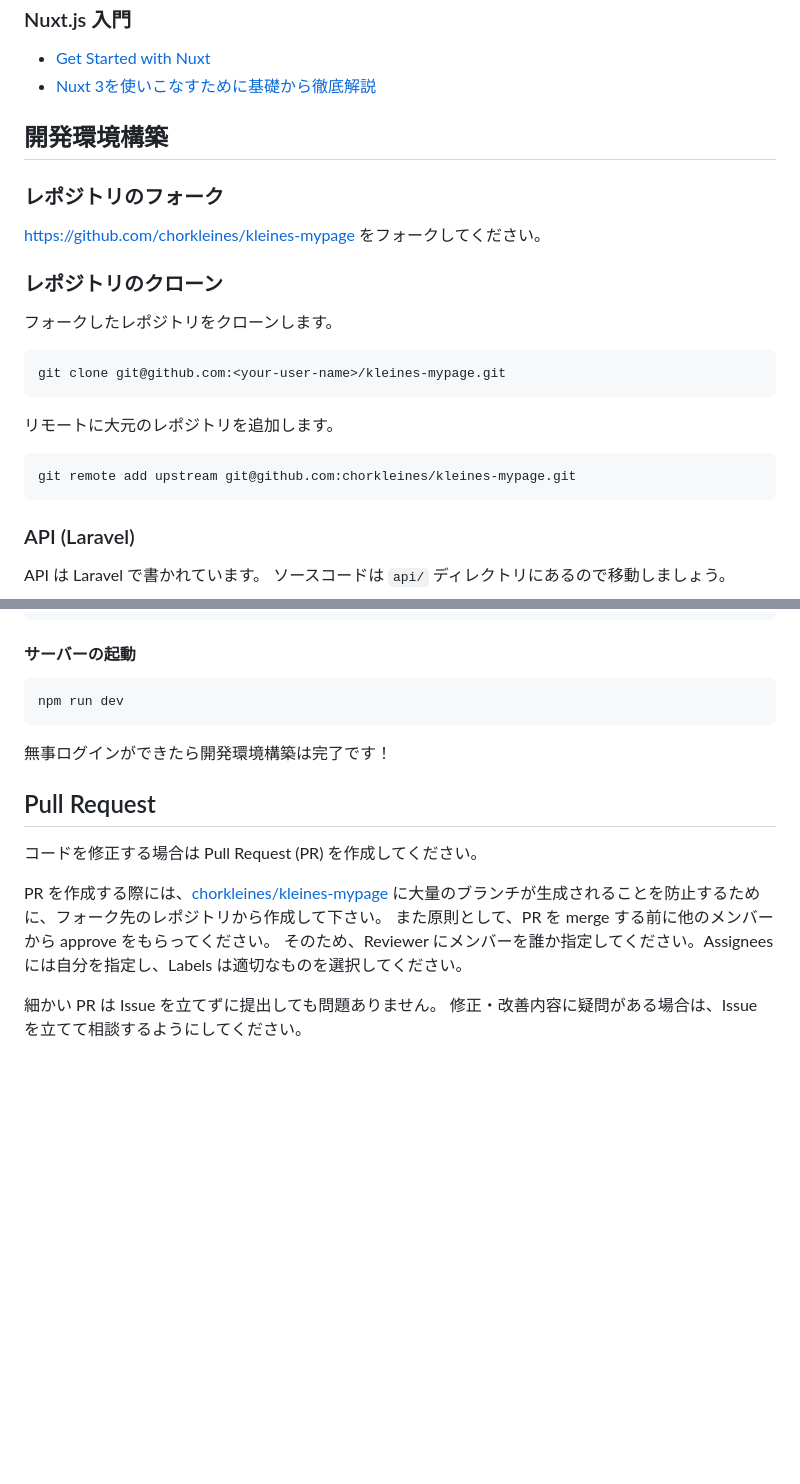
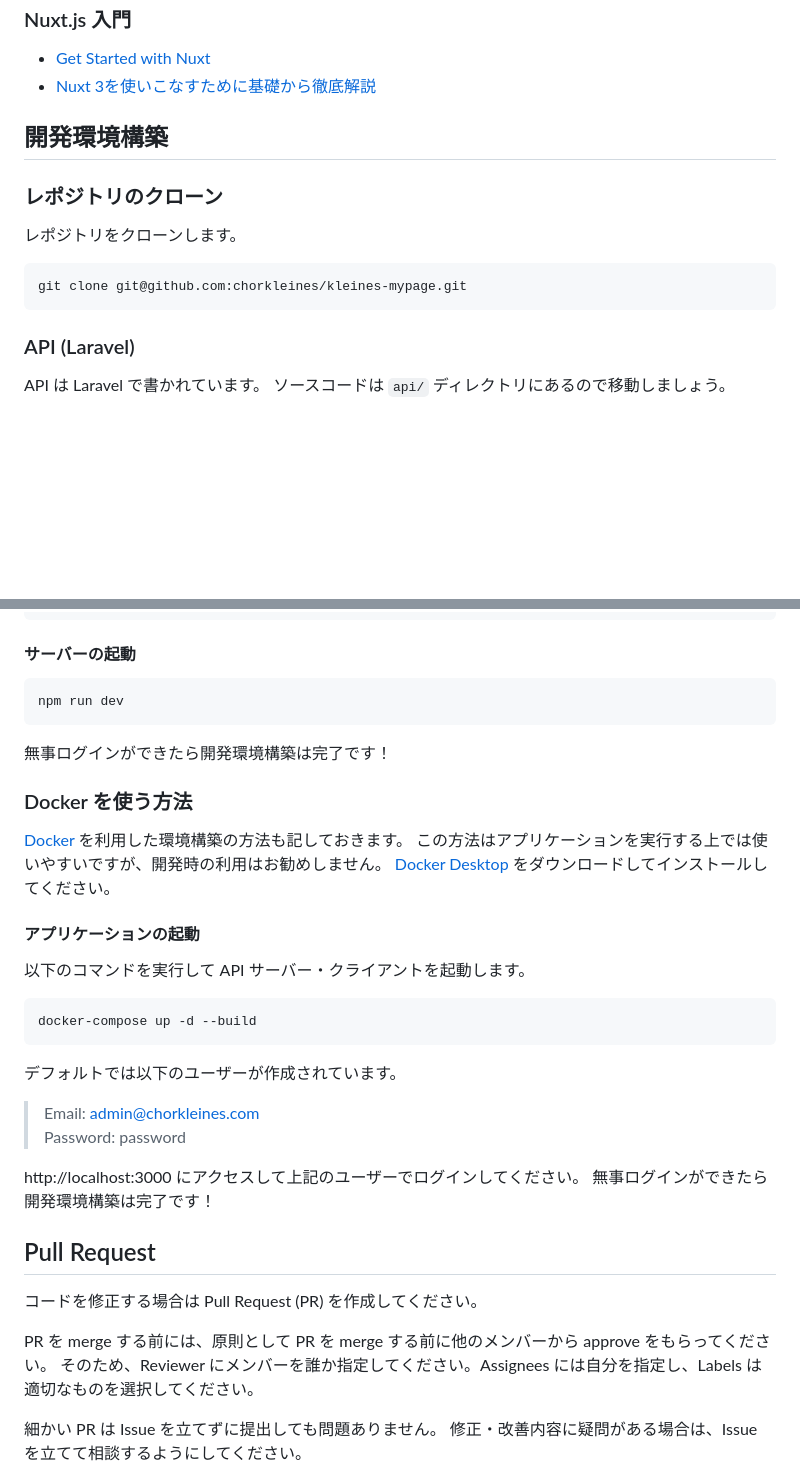
Before and after one commit to chorkleines/kleines-mypage, a Markdown page: docs/CONTRIBUTING.md, 2 parts joined by grey strips. Rendered like a GitHub page; blank space fills up the shorter version.

````diff
--- a/docs/CONTRIBUTING.md
+++ b/docs/CONTRIBUTING.md
@@ -53,22 +53,12 @@
 
 ## 開発環境構築
 
-### レポジトリのフォーク
-
-https://github.com/chorkleines/kleines-mypage をフォークしてください。
-
 ### レポジトリのクローン
 
-フォークしたレポジトリをクローンします。
+レポジトリをクローンします。
 
 ```sh
-git clone git@github.com:<your-user-name>/kleines-mypage.git
-```
-
-リモートに大元のレポジトリを追加します。
-
-```sh
-git remote add upstream git@github.com:chorkleines/kleines-mypage.git
+git clone git@github.com:chorkleines/kleines-mypage.git
 ```
 
 ### API (Laravel)
@@ -177,12 +167,33 @@ npm run dev
 
 無事ログインができたら開発環境構築は完了です！
 
+### Docker を使う方法
+
+[Docker](https://www.docker.com) を利用した環境構築の方法も記しておきます。
+この方法はアプリケーションを実行する上では使いやすいですが、開発時の利用はお勧めしません。
+[Docker Desktop](https://www.docker.com/products/docker-desktop/) をダウンロードしてインストールしてください。
+
+#### アプリケーションの起動
+
+以下のコマンドを実行して API サーバー・クライアントを起動します。
+
+```sh
+docker-compose up -d --build
+```
+
+デフォルトでは以下のユーザーが作成されています。
+
+> Email: admin@chorkleines.com
+> Password: password
+
+http://localhost:3000 にアクセスして上記のユーザーでログインしてください。
+無事ログインができたら開発環境構築は完了です！
+
 ## Pull Request
 
 コードを修正する場合は Pull Request (PR) を作成してください。
 
-PR を作成する際には、[chorkleines/kleines-mypage](https://github.com/chorkleines/kleines-mypage) に大量のブランチが生成されることを防止するために、フォーク先のレポジトリから作成して下さい。
-また原則として、PR を merge する前に他のメンバーから approve をもらってください。
+PR を merge する前には、原則として PR を merge する前に他のメンバーから approve をもらってください。
 そのため、Reviewer にメンバーを誰か指定してください。Assignees には自分を指定し、Labels は適切なものを選択してください。
 
 細かい PR は Issue を立てずに提出しても問題ありません。
````
